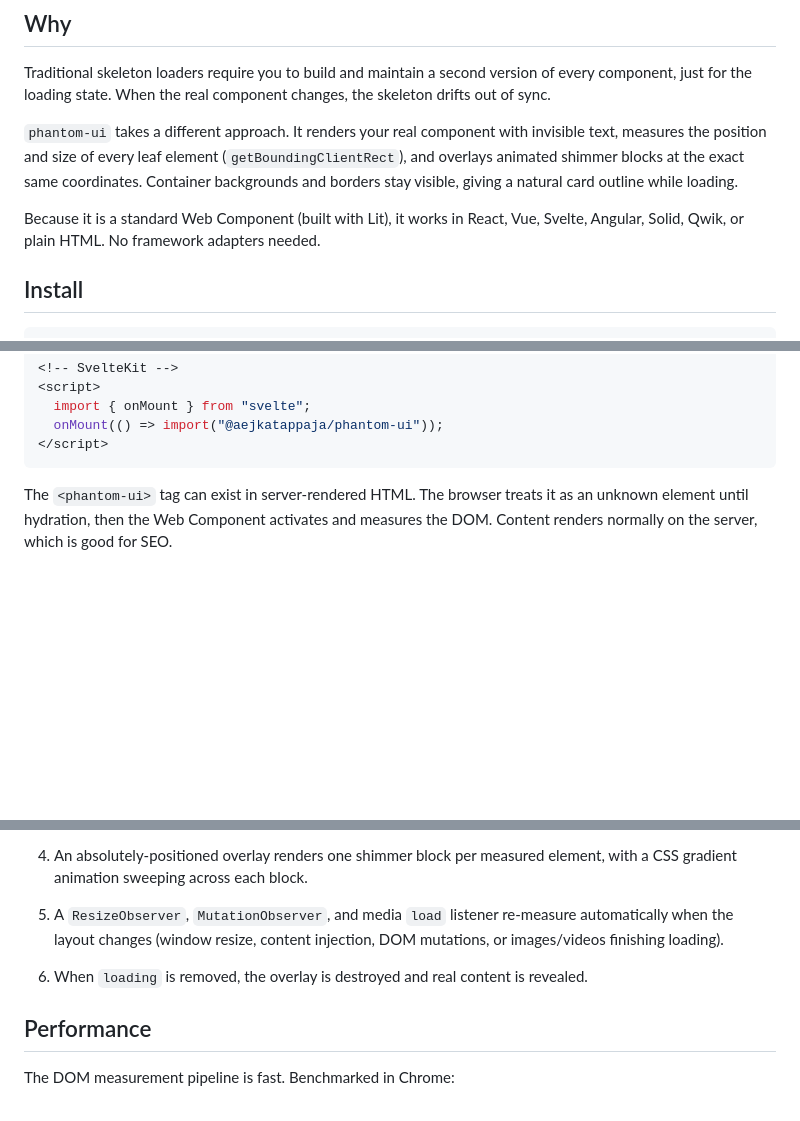
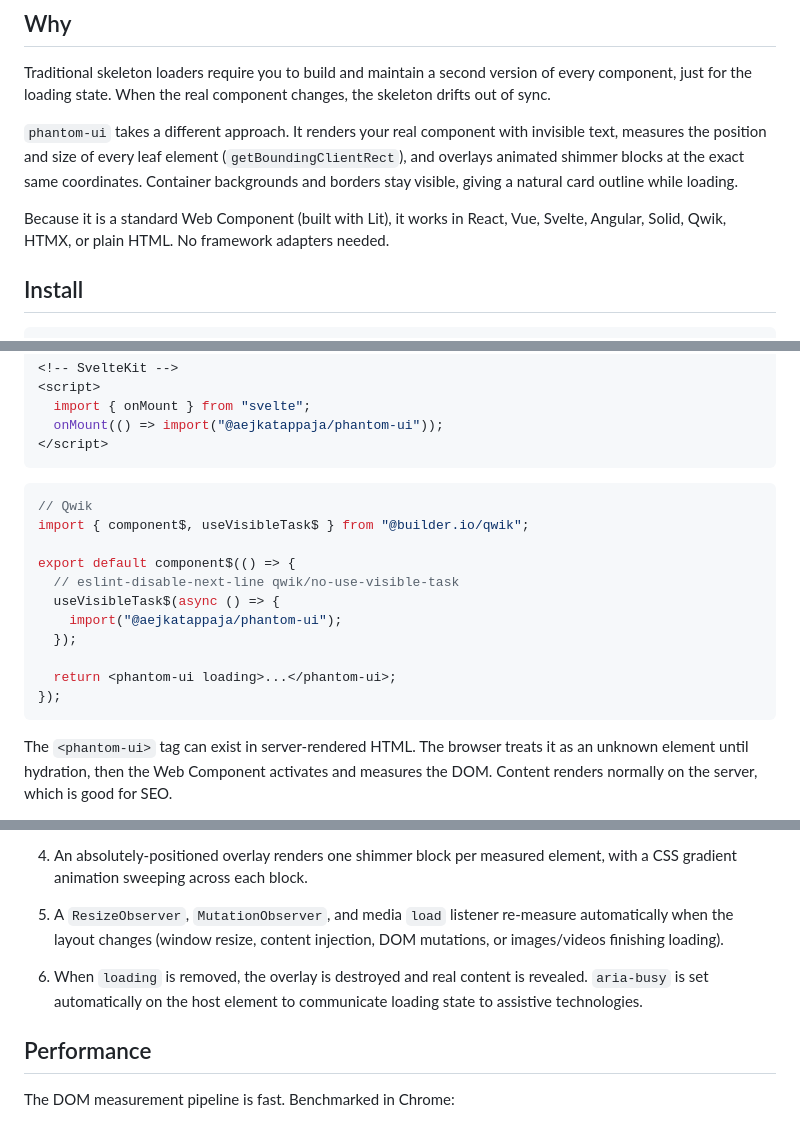
Before and after one commit to Aejkatappaja/phantom-ui, a Markdown page: README.md, 3 parts joined by grey strips. GitHub-like rendering; blank space fills up the shorter version.

Commit message:
docs: add HTMX to framework list, Qwik SSR example, and aria-busy mention

````diff
--- a/README.md
+++ b/README.md
@@ -42,7 +42,7 @@ Traditional skeleton loaders require you to build and maintain a second version
 
 `phantom-ui` takes a different approach. It renders your real component with invisible text, measures the position and size of every leaf element (`getBoundingClientRect`), and overlays animated shimmer blocks at the exact same coordinates. Container backgrounds and borders stay visible, giving a natural card outline while loading.
 
-Because it is a standard Web Component (built with Lit), it works in React, Vue, Svelte, Angular, Solid, Qwik, or plain HTML. No framework adapters needed.
+Because it is a standard Web Component (built with Lit), it works in React, Vue, Svelte, Angular, Solid, Qwik, HTMX, or plain HTML. No framework adapters needed.
 
 ## Install
 
@@ -390,6 +390,20 @@ onMounted(() => import("@aejkatappaja/phantom-ui"));
 </script>
 ```
 
+```tsx
+// Qwik
+import { component$, useVisibleTask$ } from "@builder.io/qwik";
+
+export default component$(() => {
+  // eslint-disable-next-line qwik/no-use-visible-task
+  useVisibleTask$(async () => {
+    import("@aejkatappaja/phantom-ui");
+  });
+
+  return <phantom-ui loading>...</phantom-ui>;
+});
+```
+
 The `<phantom-ui>` tag can exist in server-rendered HTML. The browser treats it as an unknown element until hydration, then the Web Component activates and measures the DOM. Content renders normally on the server, which is good for SEO.
 
 #### Pre-hydration CSS
@@ -501,7 +515,7 @@ This is useful with framework loops where the list is empty before data loads:
 
 5. A `ResizeObserver`, `MutationObserver`, and media `load` listener re-measure automatically when the layout changes (window resize, content injection, DOM mutations, or images/videos finishing loading).
 
-6. When `loading` is removed, the overlay is destroyed and real content is revealed.
+6. When `loading` is removed, the overlay is destroyed and real content is revealed. `aria-busy` is set automatically on the host element to communicate loading state to assistive technologies.
 
 ## Performance
 
````
